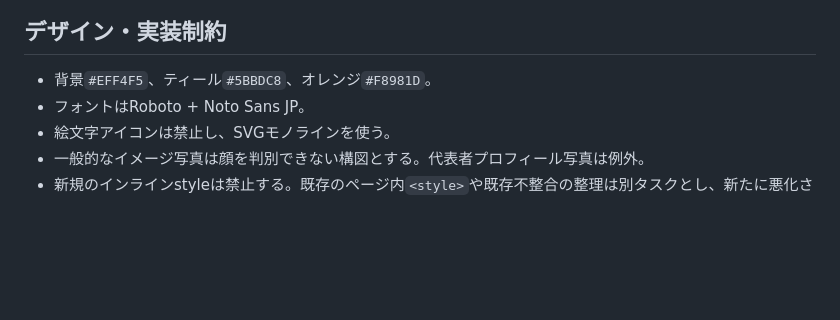
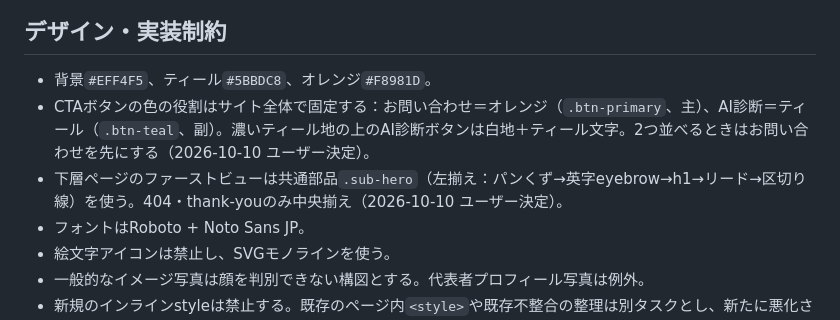
Before and after one commit to zatune-gif/zatuneya-hp, a Markdown page: AGENTS.md, the part around the change. GitHub-like rendering; blank space fills up the shorter version.

Commit message:
docs: CTA色の役割と下層ファーストビューの型をAGENTS.mdに追記
Co-Authored-By: Claude Opus 5.5 <noreply@anthropic.com>

```diff
--- a/AGENTS.md
+++ b/AGENTS.md
@@ -38,6 +38,8 @@
 ## デザイン・実装制約
 
 - 背景`#EFF4F5`、ティール`#5BBDC8`、オレンジ`#F8981D`。
+- CTAボタンの色の役割はサイト全体で固定する：お問い合わせ＝オレンジ（`.btn-primary`、主）、AI診断＝ティール（`.btn-teal`、副）。濃いティール地の上のAI診断ボタンは白地＋ティール文字。2つ並べるときはお問い合わせを先にする（2026-10-10 ユーザー決定）。
+- 下層ページのファーストビューは共通部品`.sub-hero`（左揃え：パンくず→英字eyebrow→h1→リード→区切り線）を使う。404・thank-youのみ中央揃え（2026-10-10 ユーザー決定）。
 - フォントはRoboto + Noto Sans JP。
 - 絵文字アイコンは禁止し、SVGモノラインを使う。
 - 一般的なイメージ写真は顔を判別できない構図とする。代表者プロフィール写真は例外。
```
